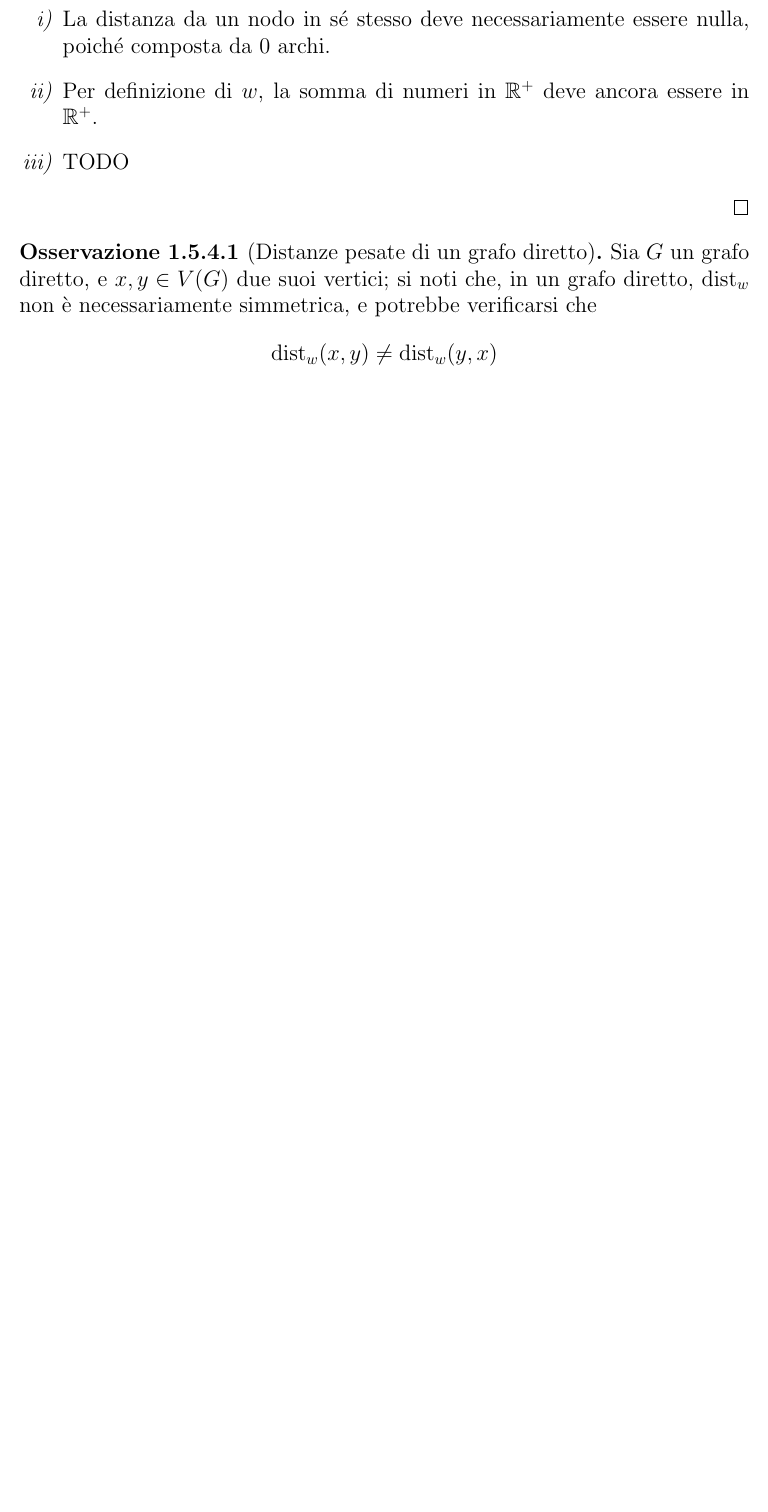
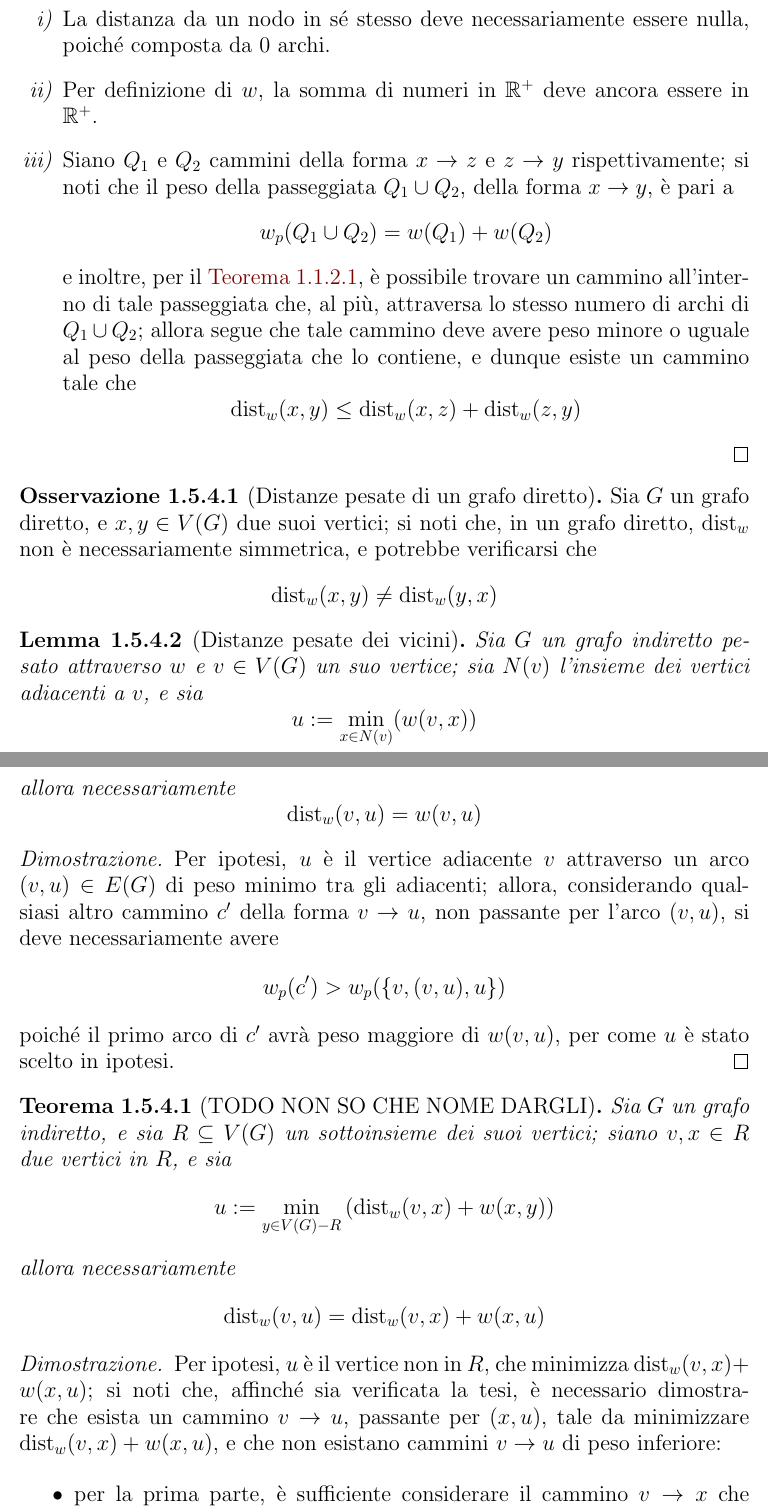
Before and after one commit to aflaag-notes/algorithms, a LaTeX document (src/main.tex): part of page 58 of 58 before the commit and two parts of pages 58 and 59 of 60 after it, the two joined at a grey line, cut so that both start at the same text, the shorter picture padded with empty space. The pictures show the PDF file src/main.pdf that the author committed with the source.

Commit message:
still ton of stuff to do

```diff
--- a/src/main.tex
+++ b/src/main.tex
@@ -2141,7 +2142,7 @@
     \begin{enumerate}[\itshape i)]
         \item La distanza da un nodo in sé stesso deve necessariamente essere nulla, poiché composta da 0 archi.
         \item Per definizione di $w$, la somma di numeri in $\mathbb{R}^+$ deve ancora essere in $\mathbb{R}^+$.
-        \item TODO
+        \item Siano $Q_1$ e $Q_2$ cammini della forma $x \rightarrow z$ e $z \rightarrow y$ rispettivamente; si noti che il peso della passeggiata $Q_1 \cup Q_2$, della forma $x \rightarrow y$, è pari a $$w_p(Q_1 \cup Q_2) = w(Q_1) + w(Q_2)$$ e inoltre, per il \cref{cammini e passeggiate}, è possibile trovare un cammino all'interno di tale passeggiata che, al più, attraversa lo stesso numero di archi di $Q_1 \cup Q_2$; allora segue che tale cammino deve avere peso minore o uguale al peso della passeggiata che lo contiene, e dunque esiste un cammino tale che $$\mathrm{dist}_w(x, y) \le \mathrm{dist}_w(x, z) + \mathrm{dist}_w(z, y)$$
     \end{enumerate}
 \end{proof}
 
@@ -2149,3 +2150,27 @@
     Sia $G$ un grafo diretto, e $x, y \in V(G)$ due suoi vertici; si noti che, in un grafo diretto, $\mathrm{dist}_w$ non è necessariamente simmetrica, e potrebbe verificarsi che $$\mathrm{dist}_w(x, y) \neq \mathrm{dist}_w(y, x)$$
 \end{remark}
 
+\begin{lemma}[Distanze pesate dei vicini]
+    \label{vicini pesati}
+    Sia $G$ un grafo indiretto pesato attraverso $w$ e $v \in V(G)$ un suo vertice; sia $N(v)$ l'insieme dei vertici adiacenti a $v$, e sia $$u := \min_{x \in N(v)}(w(v, x))$$ allora necessariamente $$\mathrm{dist}_w(v, u) = w(v, u)$$
+\end{lemma}
+
+\begin{proof}
+    Per ipotesi, $u$ è il vertice adiacente $v$ attraverso un arco $(v, u) \in E(G)$ di peso minimo tra gli adiacenti; allora, considerando qualsiasi altro cammino $c'$ della forma $v \rightarrow u$, non passante per l'arco $(v, u)$, si deve necessariamente avere $$w_p(c') > w_p(\{v, (v, u), u\})$$ poiché il primo arco di $c'$ avrà peso maggiore di $w(v, u)$, per come $u$ è stato scelto in ipotesi.
+\end{proof}
+
+\begin{theorem}[TODO NON SO CHE NOME DARGLI]
+    Sia $G$ un grafo indiretto, e sia $R \subseteq V(G)$ un sottoinsieme dei suoi vertici; siano $v, x \in R$ due vertici in $R$, e sia $$u:= \min_{y \in V(G) - R}{\left(\mathrm{dist}_w(v, x) + w(x, y)\right)}$$ allora necessariamente $$\mathrm{dist}_w(v, u) = \mathrm{dist}_w(v, x) + w(x, u)$$
+\end{theorem}
+
+\begin{proof}
+    Per ipotesi, $u$ è il vertice non in $R$, che minimizza $\mathrm{dist}_w(v, x) + w(x, u)$; si noti che, affinché sia verificata la tesi, è necessario dimostrare che esista un cammino $v \rightarrow u$, passante per $(x, u)$, tale da minimizzare $\mathrm{dist}_w(v, x) + w(x, u)$, e che non esistano cammini $v \rightarrow u$ di peso inferiore:
+
+    \begin{itemize}
+        \item per la prima parte, è sufficiente considerare il cammino $v \rightarrow x$ che definisce $\mathrm{dist}_w(v, x)$, al quale è possibile aggiungere l'arco $(x, u)$ stesso, per ottenere il cammino che minimizzi $\mathrm{dist}_w(v, x) + w(x, u)$, grazie al \cref{vicini pesati};
+        \item per la seconda parte, TODO
+    \end{itemize}
+\end{proof}
+
+\begin{algorithm}[H]
+    \caption{
@@ -2151,0 +2182 @@
+    \begin{algorithmic}[1]
```
Also changed, not shown: src/main.pdf, src/main.tex (30 more changed lines), 4 other files.
